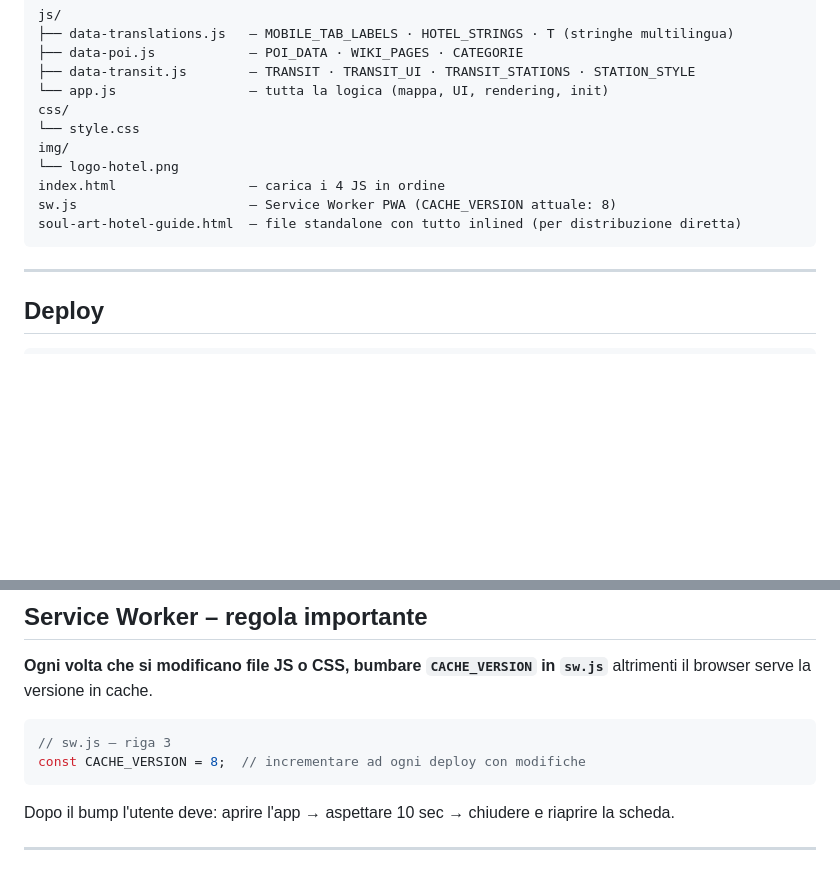
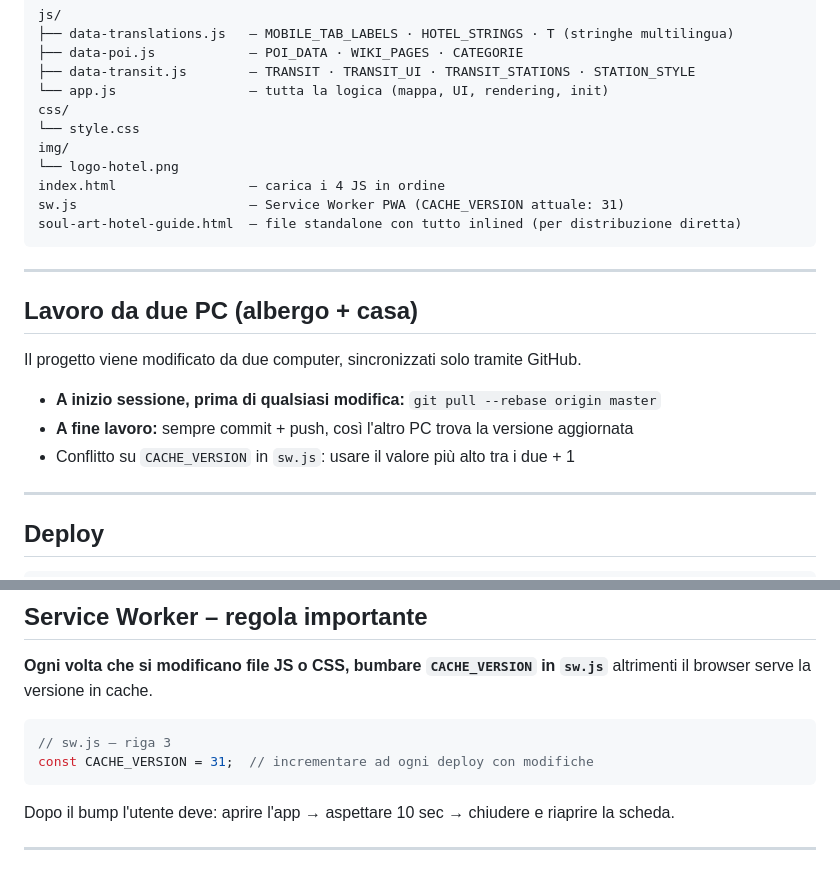
Before and after one commit to rasma87/mappa-hotel, a Markdown page: CLAUDE.md, 2 parts joined by grey strips. GitHub-like rendering; blank space fills up the shorter version.

Commit message:
CLAUDE.md: istruzioni per lavoro da due PC, CACHE_VERSION aggiornata
Co-Authored-By: Claude Opus 5.5 <noreply@anthropic.com>

````diff
--- a/CLAUDE.md
+++ b/CLAUDE.md
@@ -18,9 +18,19 @@ css/
 img/
 └── logo-hotel.png
 index.html                 — carica i 4 JS in ordine
-sw.js                      — Service Worker PWA (CACHE_VERSION attuale: 8)
+sw.js                      — Service Worker PWA (CACHE_VERSION attuale: 31)
 soul-art-hotel-guide.html  — file standalone con tutto inlined (per distribuzione diretta)
 ```
+
+---
+
+## Lavoro da due PC (albergo + casa)
+
+Il progetto viene modificato da due computer, sincronizzati solo tramite GitHub.
+
+- **A inizio sessione, prima di qualsiasi modifica:** `git pull --rebase origin master`
+- **A fine lavoro:** sempre commit + push, così l'altro PC trova la versione aggiornata
+- Conflitto su `CACHE_VERSION` in `sw.js`: usare il valore più alto tra i due + 1
 
 ---
 
@@ -62,7 +72,7 @@ git add -A && git commit -m "descrizione" && git push origin master
 
 ```js
 // sw.js – riga 3
-const CACHE_VERSION = 8;  // incrementare ad ogni deploy con modifiche
+const CACHE_VERSION = 31;  // incrementare ad ogni deploy con modifiche
 ```
 
 Dopo il bump l'utente deve: aprire l'app → aspettare 10 sec → chiudere e riaprire la scheda.
````
